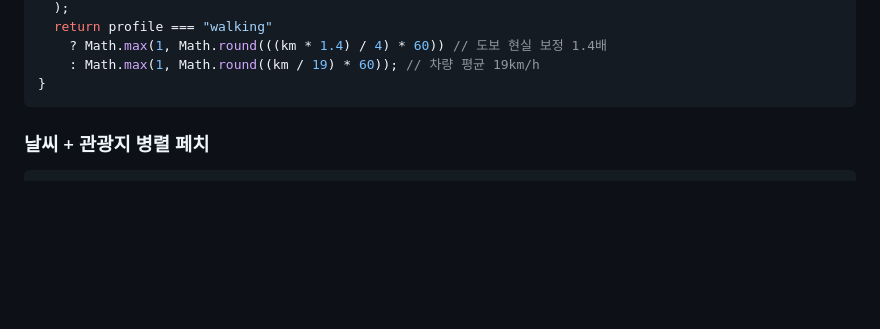
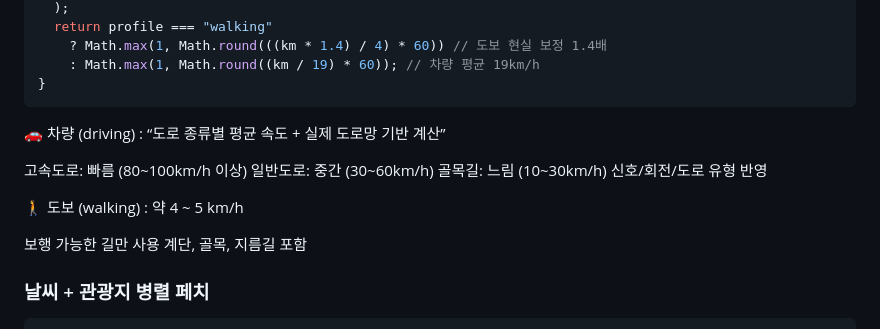
Before and after one commit to dadamdaram/skyWatcher, a Markdown page: README.md, the part around the change. Rendered like a GitHub page; blank space fills up the shorter version.

````diff
--- a/README.md
+++ b/README.md
@@ -306,6 +306,21 @@ function estimateMinutes(stops, i, profile) {
 }
 ```
 
+
+ 🚗 차량 (driving) : “도로 종류별 평균 속도 + 실제 도로망 기반 계산”
+
+
+고속도로: 빠름 (80~100km/h 이상)
+일반도로: 중간 (30~60km/h)
+골목길: 느림 (10~30km/h)
+신호/회전/도로 유형 반영
+
+
+🚶 도보 (walking) : 약 4 ~ 5 km/h
+
+보행 가능한 길만 사용
+계단, 골목, 지름길 포함
+
 ### 날씨 + 관광지 병렬 페치
 
 ```js
````
